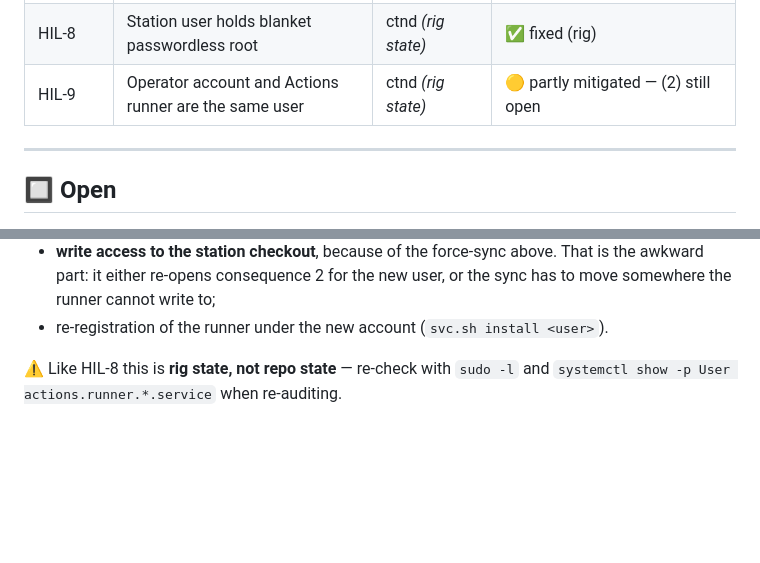
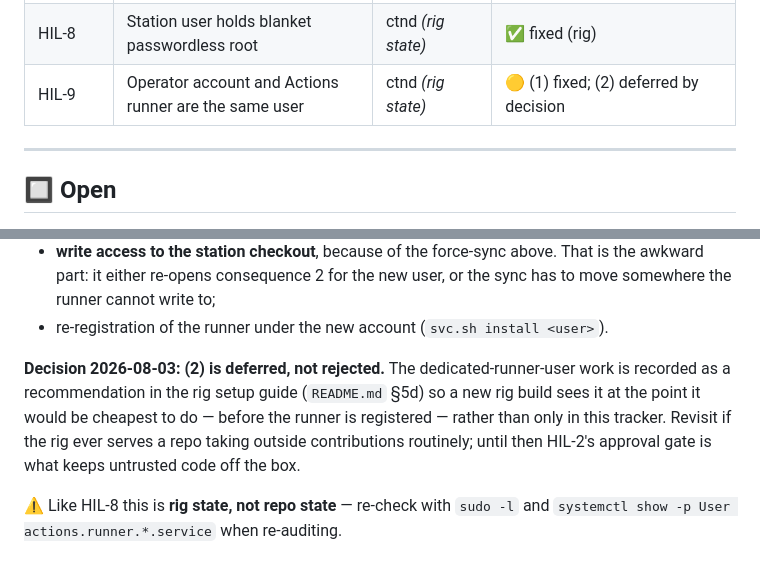
Before and after one commit to thpoll83/polykybd-ctnd, a Markdown page: docs/SECURITY_AUDIT.md, 2 parts joined by grey strips. Rendered like a GitHub page; blank space fills up the shorter version.

```diff
--- a/docs/SECURITY_AUDIT.md
+++ b/docs/SECURITY_AUDIT.md
@@ -33,7 +33,7 @@ HIL-8 raised and remediated; HIL-9 raised and partly mitigated).
 | HIL-6 | PAT in `config.yaml` with default perms | ctnd | ✅ fixed |
 | HIL-7 | Sudoers wildcard admits extra `systemctl` arguments | ctnd | ✅ fixed |
 | HIL-8 | Station user holds blanket passwordless root | ctnd *(rig state)* | ✅ fixed (rig) |
-| HIL-9 | Operator account and Actions runner are the same user | ctnd *(rig state)* | 🟡 partly mitigated — (2) still open |
+| HIL-9 | Operator account and Actions runner are the same user | ctnd *(rig state)* | 🟡 (1) fixed; (2) deferred by decision |
 
 ---
 
@@ -95,6 +95,13 @@ Not attempted, because it is more than a `useradd` — anyone taking it on needs
   awkward part: it either re-opens consequence 2 for the new user, or the sync has to move
   somewhere the runner cannot write to;
 - re-registration of the runner under the new account (`svc.sh install <user>`).
+
+**Decision 2026-08-03: (2) is deferred, not rejected.** The dedicated-runner-user work is
+recorded as a recommendation in the rig setup guide (`README.md` §5d) so a new rig build
+sees it at the point it would be cheapest to do — before the runner is registered — rather
+than only in this tracker. Revisit if the rig ever serves a repo taking outside
+contributions routinely; until then HIL-2's approval gate is what keeps untrusted code off
+the box.
 
 ⚠️ Like HIL-8 this is **rig state, not repo state** — re-check with `sudo -l` and
 `systemctl show -p User actions.runner.*.service` when re-auditing.
```
Also changed, not shown: README.md (+18 -0 lines).
